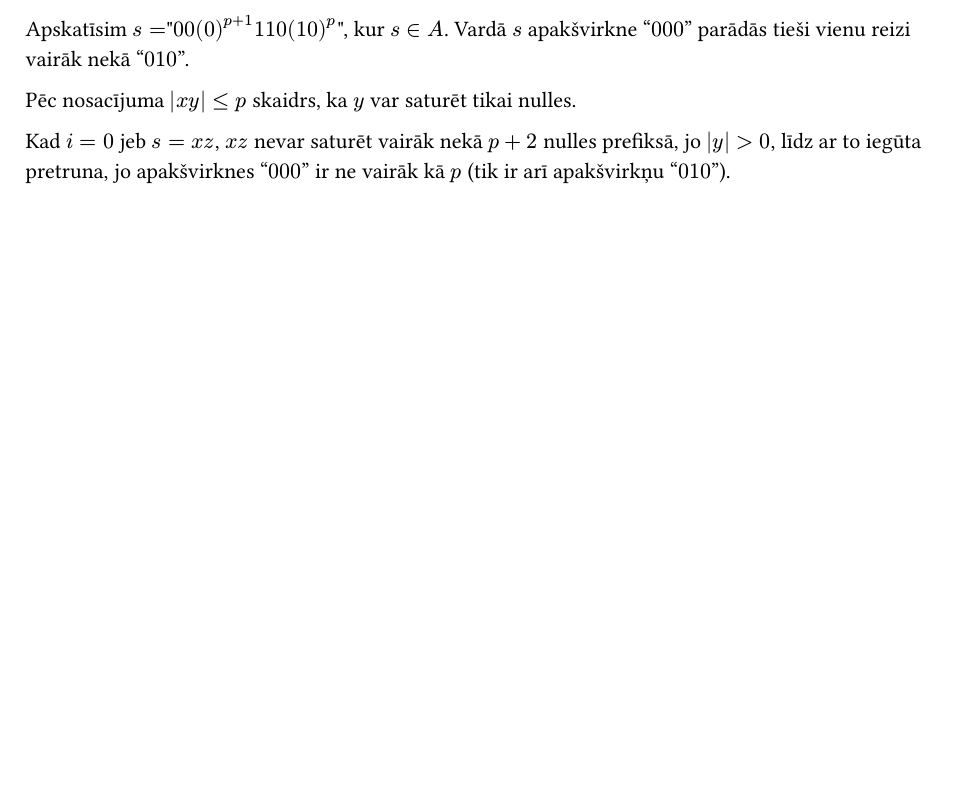
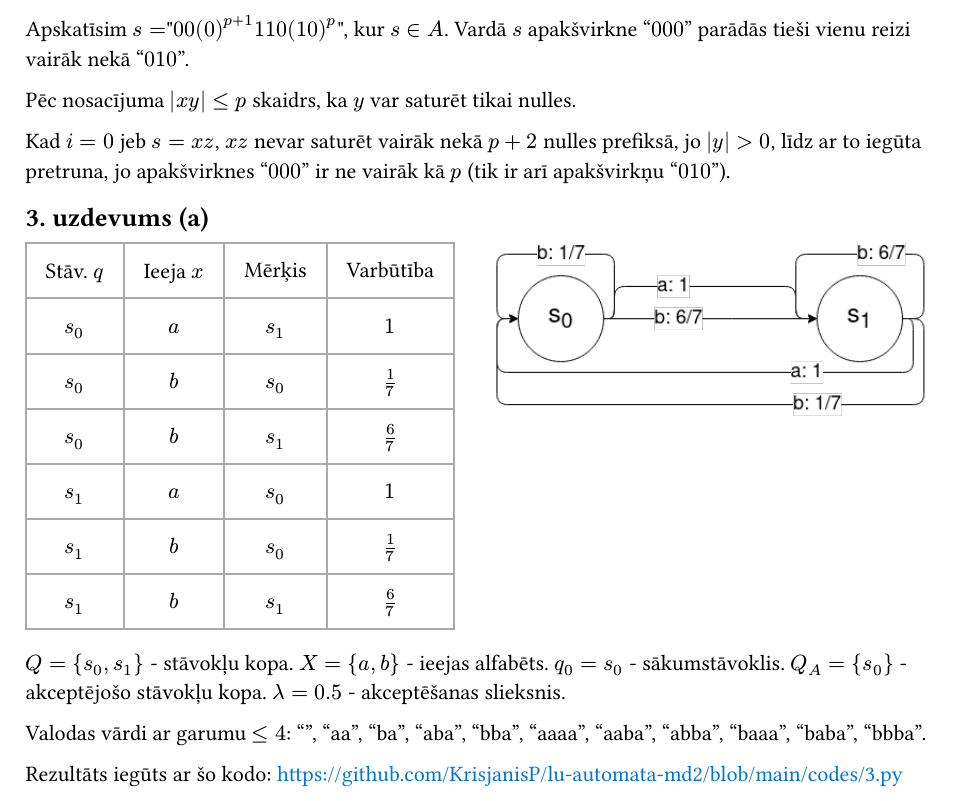
Before and after one commit to KrisjanisP/lu-automata-md2, a Typst document (md2_kp22084.typ): part of page 3 of 3, cut so that both start at the same text, the shorter picture padded with empty space. The pictures show the PDF file md2_kp22084.pdf that the author committed with the source.

Commit message:
finish 3a

```diff
--- a/md2_kp22084.typ
+++ b/md2_kp22084.typ
@@ -97,3 +97,5 @@ Apskatīsim $s=$"$00(0)^(p+1) 11 0(10)^(p)$", kur $s in A$. Vardā $s$ apakšvir
 Pēc nosacījuma $|x y| <= p$ skaidrs, ka $y$ var saturēt tikai nulles.
 
 Kad $i=0$ jeb $s=x z$, $x z$ nevar saturēt vairāk nekā $p+2$ nulles prefiksā, jo $|y|>0$, līdz ar to iegūta pretruna, jo apakšvirknes "$000$" ir ne vairāk kā $p$ (tik ir arī apakšvirkņu "$010$").
+
+== 3. uzdevums (a)
@@ -99,0 +109,5 @@ Kad $i=0$ jeb $s=x z$, $x z$ nevar saturēt vairāk nekā $p+2$ nulles prefiksā
+  [Stāv. $q$], [Ieeja $x$], [Mērķis],[Varbūtība],
+  [$s_0$], [$a$], [$s_1$], [$1$],
+  [$s_0$], [$b$], [$s_0$], [$1/7$],
+  [$s_0$], [$b$], [$s_1$], [$6/7$],
+  [$s_1$], [$a$], [$s_0$], [$1$],
@@ -99,0 +120,11 @@ Kad $i=0$ jeb $s=x z$, $x z$ nevar saturēt vairāk nekā $p+2$ nulles prefiksā
+$Q = {s_0, s_1}$  - stāvokļu kopa.
+$X = {a, b}$   - ieejas alfabēts.
+$q_0 = s_0$  - sākumstāvoklis.
+$Q_A = {s_0}$  - akceptējošo stāvokļu kopa.
+$λ = 0.5$    - akceptēšanas slieksnis.
+
+Valodas vārdi ar garumu $<= 4$: "",
+"aa",
+"ba",
+"aba",
+"bba",
@@ -99,0 +134,6 @@ Kad $i=0$ jeb $s=x z$, $x z$ nevar saturēt vairāk nekā $p+2$ nulles prefiksā
+"baaa",
+"baba",
+"bbba".
+
+Rezultāts iegūts ar šo kodo:
+#text(link("https://github.com/KrisjanisP/lu-automata-md2/blob/main/codes/3.py"),fill:blue)
```
Also changed, not shown: codes/3.py (added, +24 -0 lines), automata_md2_kp22084_3.drawio.png (added), md2_kp22084.pdf, md2_kp22084.typ (16 more changed lines).
